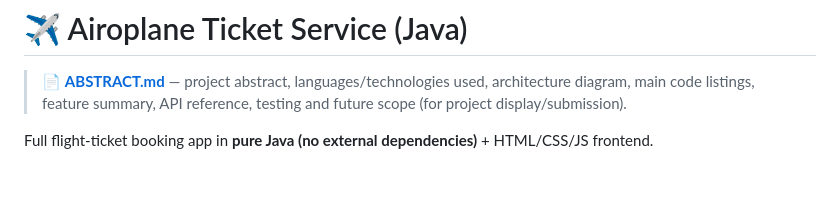
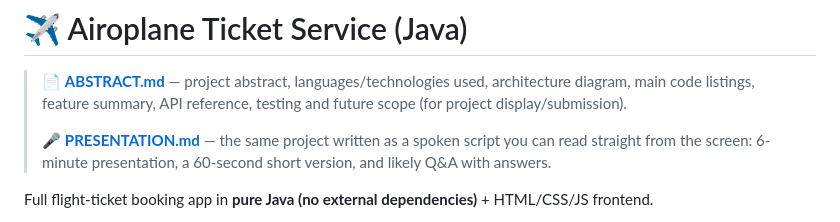
Before and after one commit to Mrkarthik123/airoplane-ticket-service, a Markdown page: README.md, the part around the change. Drawn GitHub-style; blank space fills up the shorter version.

Commit message:
Add presentation script (spoken abstract) with 60-second version and Q&A

```diff
--- a/README.md
+++ b/README.md
@@ -2,6 +2,9 @@
 
 > 📄 **[ABSTRACT.md](ABSTRACT.md)** — project abstract, languages/technologies used, architecture diagram,
 > main code listings, feature summary, API reference, testing and future scope (for project display/submission).
+>
+> 🎤 **[PRESENTATION.md](PRESENTATION.md)** — the same project written as a spoken script you can read
+> straight from the screen: 6-minute presentation, a 60-second short version, and likely Q&A with answers.
 
 Full flight-ticket booking app in **pure Java (no external dependencies)** + HTML/CSS/JS frontend.
 
```
Also changed, not shown: ABSTRACT.md (+3 -0 lines), PRESENTATION.md (added, +187 -0 lines).
